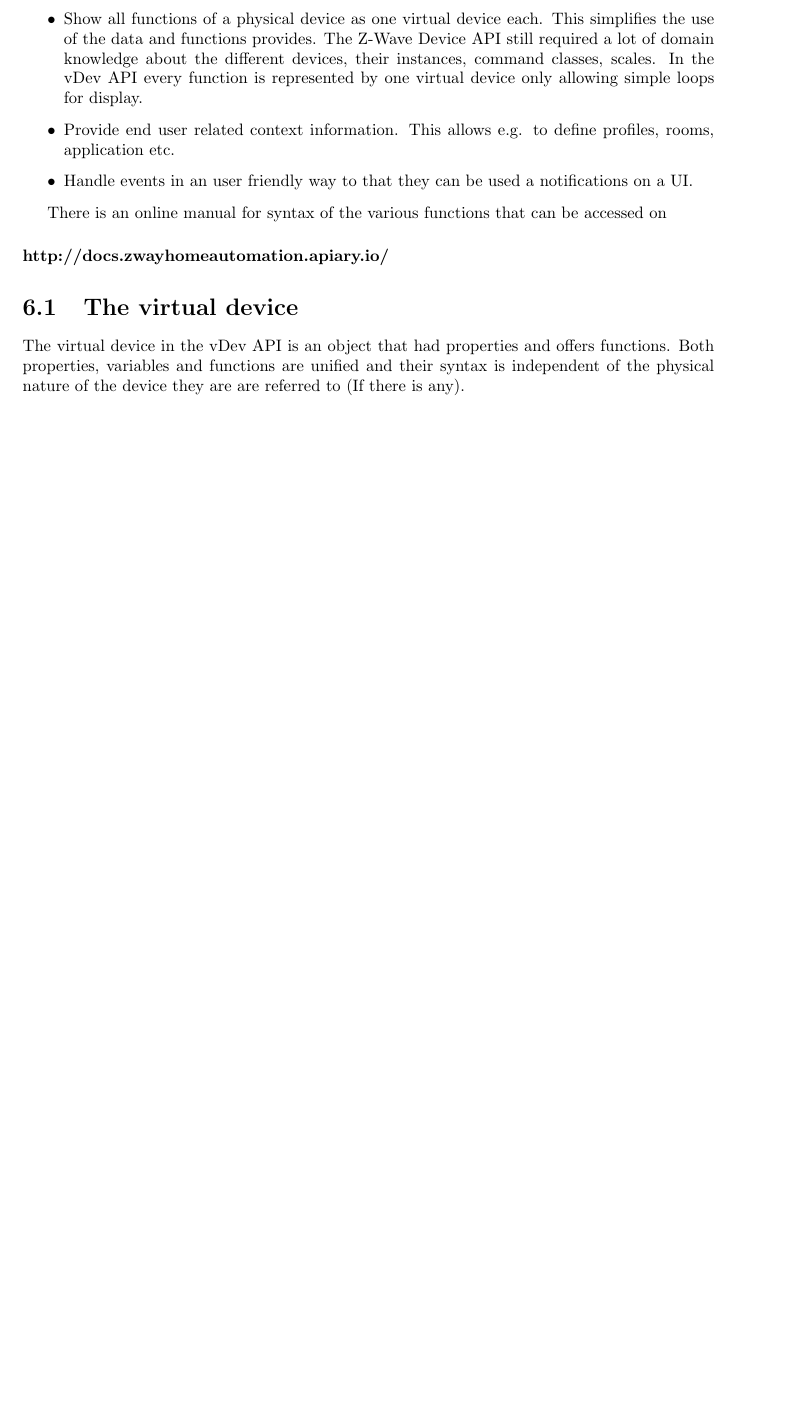
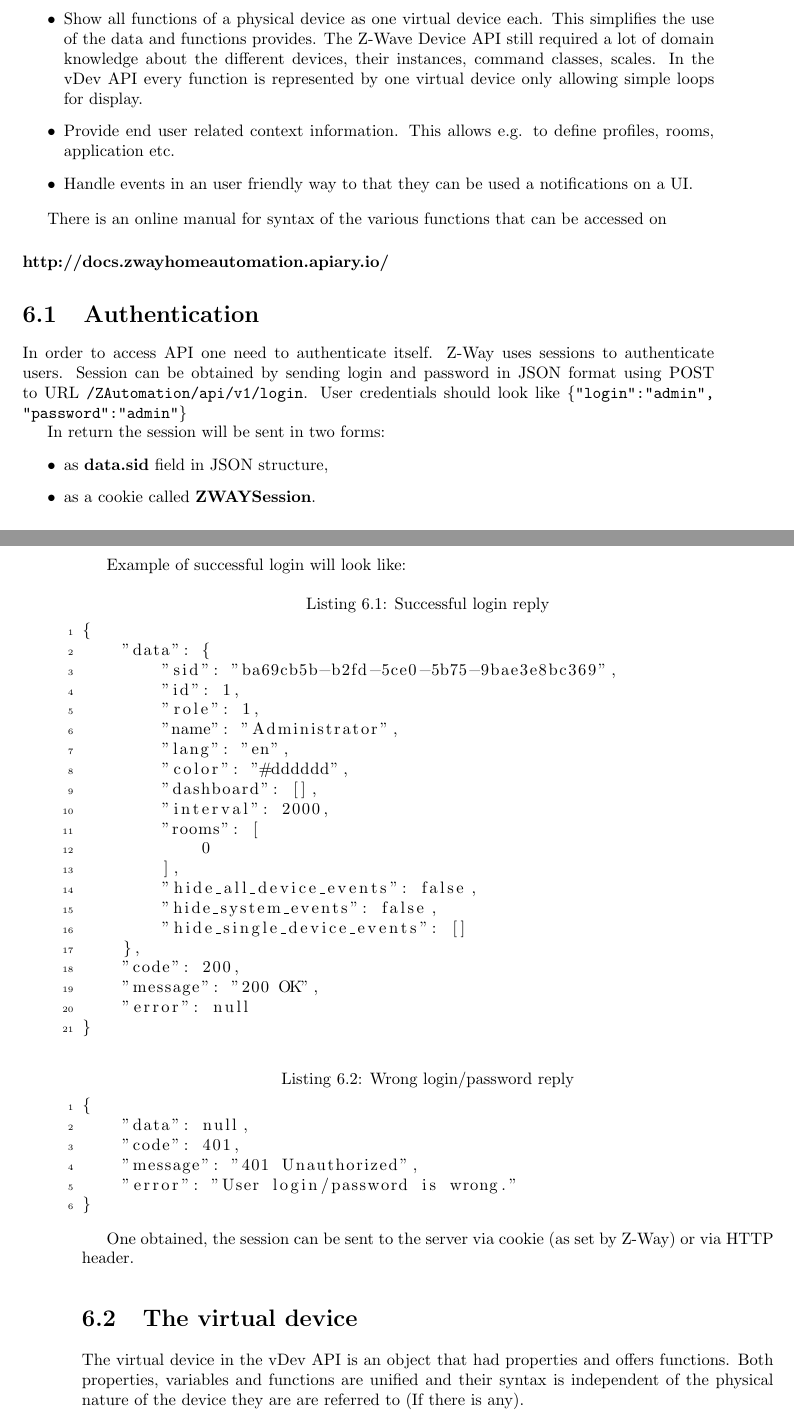
Before and after one commit to Z-Wave-Me/Z-Way-Manual, a LaTeX book (zwayDev.tex, which reads includesDev/cap6.tex): part of page 65 of 117 before the commit and two parts of pages 65 and 66 of 119 after it, the two joined at a grey line, cut so that both start at the same text, the shorter picture padded with empty space. Compiled offline with pdfLaTeX.

Commit message:
Correct folder with headers. Authentication description added. Removed annoying space from listings.

```diff
--- a/includesDev/cap6.tex
+++ b/includesDev/cap6.tex
@@ -30,6 +30,55 @@ There is an online manual for syntax of the various functions that can be access
 
 \paragraph{http://docs.zwayhomeautomation.apiary.io/}
 
+\section{Authentication}
+
+In order to access API one need to authenticate itself. Z-Way uses sessions
+to authenticate users. Session can be obtained by sending login and password
+in JSON format using POST to URL \texttt{/ZAutomation/api/v1/login}. User
+credentials should look like \texttt{\{"login":"admin", "password":"admin"\}}
+
+In return the session will be sent in two forms:
+\begin{itemize}
+\item as \textbf{data.sid} field in JSON structure,
+\item as a cookie called \textbf{ZWAYSession}.
+\end{itemize}
+
+Example of successful login will look like:
+\begin{lstlisting}[caption=Successful login reply]
+{
+    "data": {
+        "sid": "ba69cb5b-b2fd-5ce0-5b75-9bae3e8bc369",
+        "id": 1,
+        "role": 1,
+        "name": "Administrator",
+        "lang": "en",
+        "color": "#dddddd",
+        "dashboard": [],
+        "interval": 2000,
+        "rooms": [
+            0
+        ],
+        "hide_all_device_events": false,
+        "hide_system_events": false,
+        "hide_single_device_events": []
+    },
+    "code": 200,
+    "message": "200 OK",
+    "error": null
+}
+\end{lstlisting}
+
+\begin{lstlisting}[caption=Wrong login/password reply]
+{
+    "data": null,
+    "code": 401,
+    "message": "401 Unauthorized",
+    "error": "User login/password is wrong."
+}
+\end{lstlisting}
+
+One obtained, the session can be sent to the server via cookie (as set by
+Z-Way) or via HTTP header.
 
 \section{The virtual device}
 
--- a/zwayDev.tex
+++ b/zwayDev.tex
@@ -20,7 +20,7 @@
 }
 \usepackage{amssymb}
 \usepackage{longtable}
-\usepackage{listings} \lstset{numbers=left, numberstyle=\tiny, numbersep=5pt} \lstset{language=C}
+\usepackage{listings} \lstset{numbers=left, numberstyle=\tiny, numbersep=5pt, showstringspaces=false} \lstset{language=C}
 \usepackage{marginnote}
 \usepackage{color}
 \newcommand{\todo}[1]{\marginpar{\color{red}#1}}
```
Also changed, not shown: includesDev/cap1.tex (+1 -1 lines), zwayDev.pdf.
